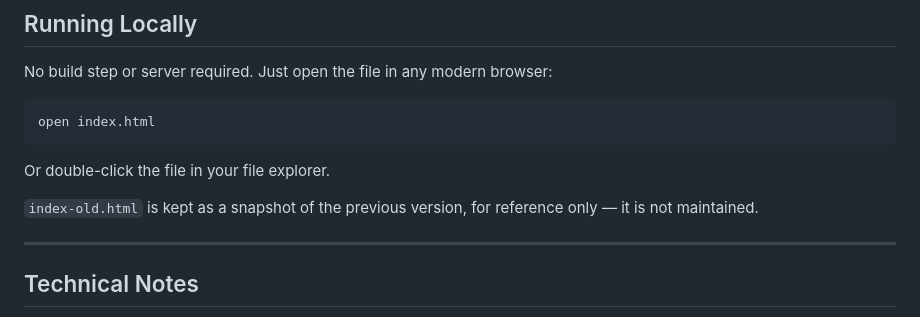
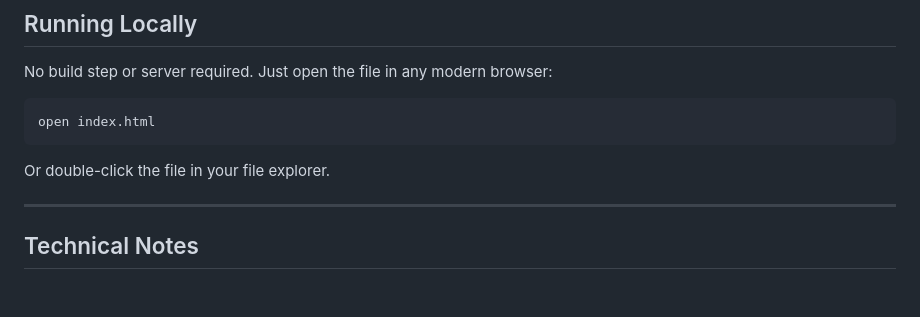
Before and after one commit to dparker15/10U-softball-lineup-generator, a Markdown page: README.md, the part around the change. Drawn GitHub-style; blank space fills up the shorter version.

```diff
--- a/README.md
+++ b/README.md
@@ -93,8 +93,6 @@ open index.html
 
 Or double-click the file in your file explorer.
 
-`index-old.html` is kept as a snapshot of the previous version, for reference only — it is not maintained.
-
 ---
 
 ## Technical Notes
```
